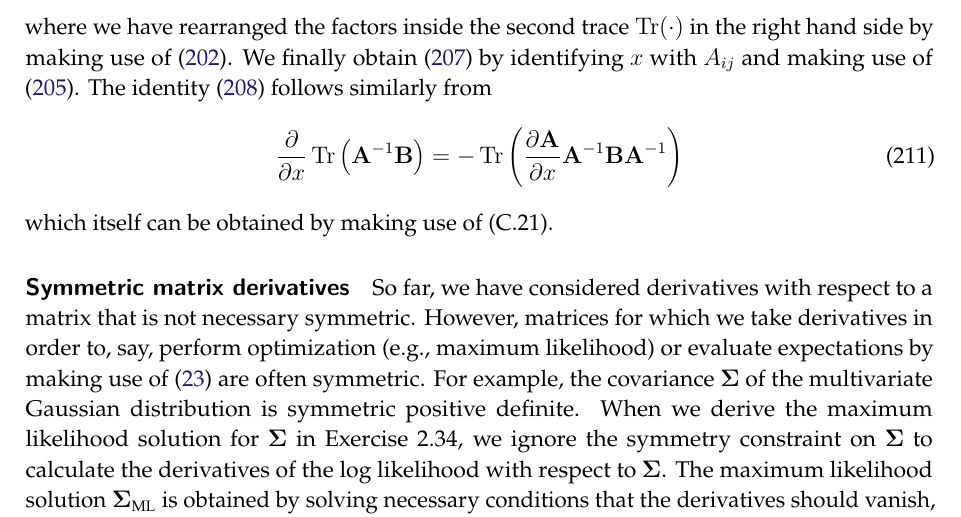
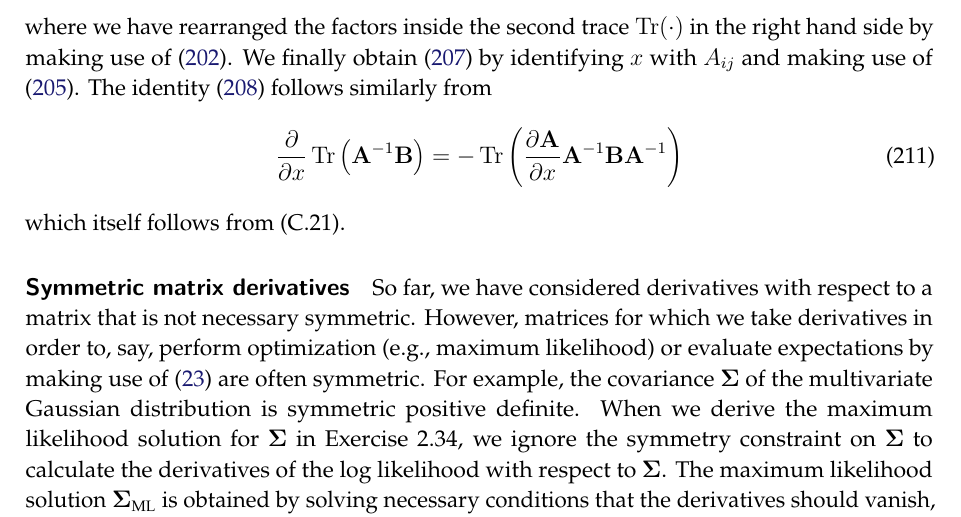
Before and after one commit to yousuketakada/prml_errata, a LaTeX document (prml_errata.tex): part of page 43 of 50, cut so that both start at the same text. Compiled offline with pdfLaTeX.

Commit message:
Edit erratum for Equations (C.24) through (C.28)

```diff
--- a/prml_errata.tex
+++ b/prml_errata.tex
@@ -3237,7 +3237,7 @@ The identity~\eqref{eq:gradient_of_Tr_Ainverse_B} follows similarly from
 \mathbf{A}^{-1} \mathbf{B} \mathbf{A}^{-1}
 \right)
 \end{equation}
-which itself can be obtained by making use of (C.21).
+which itself follows from (C.21).
 
 \parhead{Symmetric matrix derivatives}
 So far, we have considered derivatives with respect to
```
